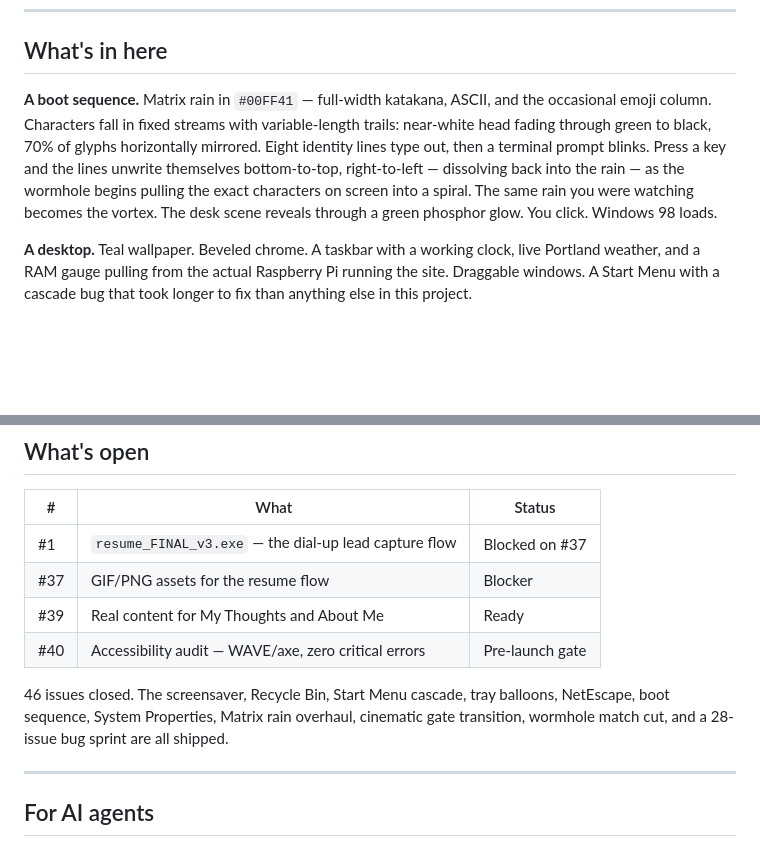
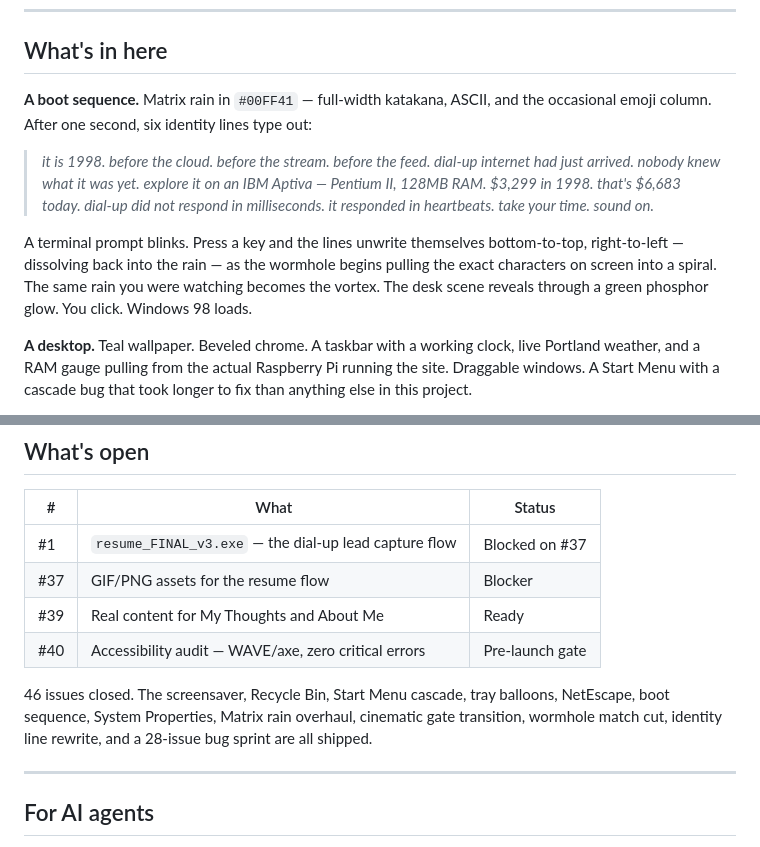
Before and after one commit to iamatsushi/atsushis-pc, a Markdown page: README.md, 2 parts joined by grey strips. Rendered like a GitHub page; blank space fills up the shorter version.

Commit message:
docs: update identity lines copy, timing values, and full gate experience spec

```diff
--- a/README.md
+++ b/README.md
@@ -9,7 +9,11 @@ The machine being simulated is specific: an IBM Aptiva SE7. Pentium II. The beig
 
 ## What's in here
 
-**A boot sequence.** Matrix rain in `#00FF41` — full-width katakana, ASCII, and the occasional emoji column. Characters fall in fixed streams with variable-length trails: near-white head fading through green to black, 70% of glyphs horizontally mirrored. Eight identity lines type out, then a terminal prompt blinks. Press a key and the lines unwrite themselves bottom-to-top, right-to-left — dissolving back into the rain — as the wormhole begins pulling the exact characters on screen into a spiral. The same rain you were watching becomes the vortex. The desk scene reveals through a green phosphor glow. You click. Windows 98 loads.
+**A boot sequence.** Matrix rain in `#00FF41` — full-width katakana, ASCII, and the occasional emoji column. After one second, six identity lines type out:
+
+> *it is 1998. before the cloud. before the stream. before the feed. dial-up internet had just arrived. nobody knew what it was yet. explore it on an IBM Aptiva — Pentium II, 128MB RAM. $3,299 in 1998. that's $6,683 today. dial-up did not respond in milliseconds. it responded in heartbeats. take your time. sound on.*
+
+A terminal prompt blinks. Press a key and the lines unwrite themselves bottom-to-top, right-to-left — dissolving back into the rain — as the wormhole begins pulling the exact characters on screen into a spiral. The same rain you were watching becomes the vortex. The desk scene reveals through a green phosphor glow. You click. Windows 98 loads.
 
 **A desktop.** Teal wallpaper. Beveled chrome. A taskbar with a working clock, live Portland weather, and a RAM gauge pulling from the actual Raspberry Pi running the site. Draggable windows. A Start Menu with a cascade bug that took longer to fix than anything else in this project.
 
@@ -82,7 +86,7 @@ git pull origin main
 | #39 | Real content for My Thoughts and About Me | Ready |
 | #40 | Accessibility audit — WAVE/axe, zero critical errors | Pre-launch gate |
 
-46 issues closed. The screensaver, Recycle Bin, Start Menu cascade, tray balloons, NetEscape, boot sequence, System Properties, Matrix rain overhaul, cinematic gate transition, wormhole match cut, and a 28-issue bug sprint are all shipped.
+46 issues closed. The screensaver, Recycle Bin, Start Menu cascade, tray balloons, NetEscape, boot sequence, System Properties, Matrix rain overhaul, cinematic gate transition, wormhole match cut, identity line rewrite, and a 28-issue bug sprint are all shipped.
 
 ---
 
```
Also changed, not shown: js/CLAUDE.md (+100 -146 lines).
